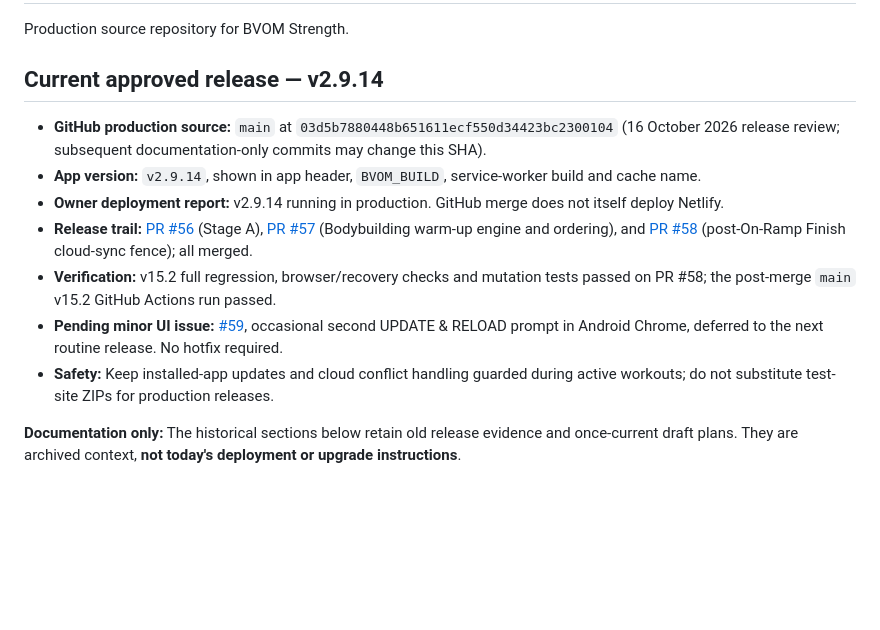
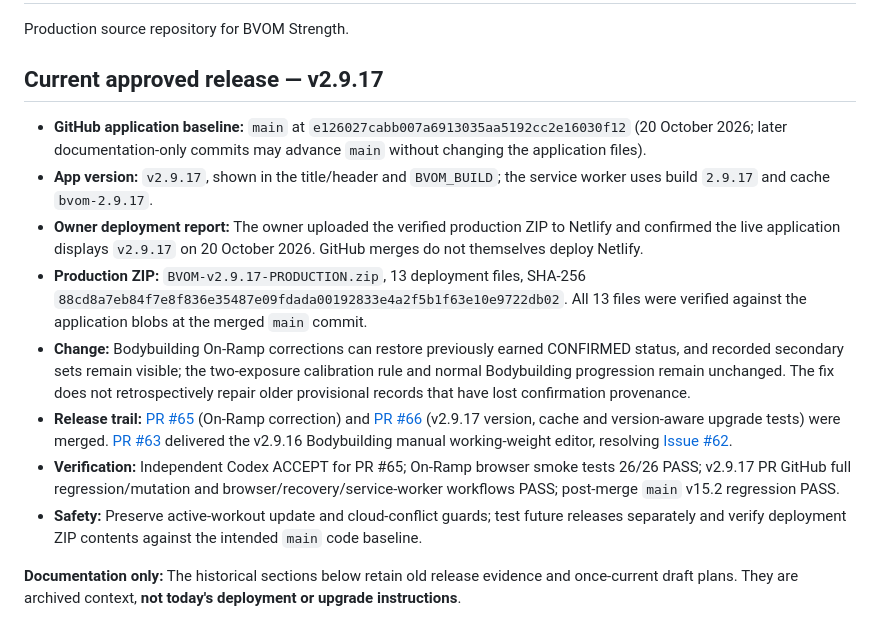
Before and after one commit to bvomstrength-cloud/bvom-strength, a Markdown page: README.md, the part around the change. GitHub-like rendering; blank space fills up the shorter version.

Commit message:
docs: record verified v2.9.17 production release and On-Ramp fix

```diff
--- a/README.md
+++ b/README.md
@@ -2,15 +2,16 @@
 
 Production source repository for BVOM Strength.
 
-## Current approved release — v2.9.14
+## Current approved release — v2.9.17
 
-- **GitHub production source:** `main` at `03d5b7880448b651611ecf550d34423bc2300104` (16 October 2026 release review; subsequent documentation-only commits may change this SHA).
-- **App version:** `v2.9.14`, shown in app header, `BVOM_BUILD`, service-worker build and cache name.
-- **Owner deployment report:** v2.9.14 running in production. GitHub merge does not itself deploy Netlify.
-- **Release trail:** [PR #56](https://github.com/bvomstrength-cloud/bvom-strength/pull/56) (Stage A), [PR #57](https://github.com/bvomstrength-cloud/bvom-strength/pull/57) (Bodybuilding warm-up engine and ordering), and [PR #58](https://github.com/bvomstrength-cloud/bvom-strength/pull/58) (post-On-Ramp Finish cloud-sync fence); all merged.
-- **Verification:** v15.2 full regression, browser/recovery checks and mutation tests passed on PR #58; the post-merge `main` v15.2 GitHub Actions run passed.
-- **Pending minor UI issue:** [#59](https://github.com/bvomstrength-cloud/bvom-strength/issues/59), occasional second UPDATE & RELOAD prompt in Android Chrome, deferred to the next routine release. No hotfix required.
-- **Safety:** Keep installed-app updates and cloud conflict handling guarded during active workouts; do not substitute test-site ZIPs for production releases.
+- **GitHub application baseline:** `main` at `e126027cabb007a6913035aa5192cc2e16030f12` (20 October 2026; later documentation-only commits may advance `main` without changing the application files).
+- **App version:** `v2.9.17`, shown in the title/header and `BVOM_BUILD`; the service worker uses build `2.9.17` and cache `bvom-2.9.17`.
+- **Owner deployment report:** The owner uploaded the verified production ZIP to Netlify and confirmed the live application displays `v2.9.17` on 20 October 2026. GitHub merges do not themselves deploy Netlify.
+- **Production ZIP:** `BVOM-v2.9.17-PRODUCTION.zip`, 13 deployment files, SHA-256 `88cd8a7eb84f7e8f836e35487e09fdada00192833e4a2f5b1f63e10e9722db02`. All 13 files were verified against the application blobs at the merged `main` commit.
+- **Change:** Bodybuilding On-Ramp corrections can restore previously earned CONFIRMED status, and recorded secondary sets remain visible; the two-exposure calibration rule and normal Bodybuilding progression remain unchanged. The fix does not retrospectively repair older provisional records that have lost confirmation provenance.
+- **Release trail:** [PR #65](https://github.com/bvomstrength-cloud/bvom-strength/pull/65) (On-Ramp correction) and [PR #66](https://github.com/bvomstrength-cloud/bvom-strength/pull/66) (v2.9.17 version, cache and version-aware upgrade tests) were merged. [PR #63](https://github.com/bvomstrength-cloud/bvom-strength/pull/63) delivered the v2.9.16 Bodybuilding manual working-weight editor, resolving [Issue #62](https://github.com/bvomstrength-cloud/bvom-strength/issues/62).
+- **Verification:** Independent Codex ACCEPT for PR #65; On-Ramp browser smoke tests 26/26 PASS; v2.9.17 PR GitHub full regression/mutation and browser/recovery/service-worker workflows PASS; post-merge `main` v15.2 regression PASS.
+- **Safety:** Preserve active-workout update and cloud-conflict guards; test future releases separately and verify deployment ZIP contents against the intended `main` code baseline.
 
 **Documentation only:** The historical sections below retain old release evidence and once-current draft plans. They are archived context, **not today's deployment or upgrade instructions**.
 
```
